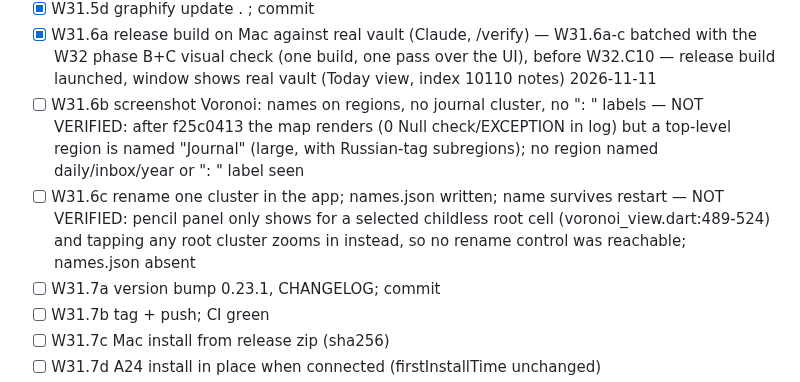
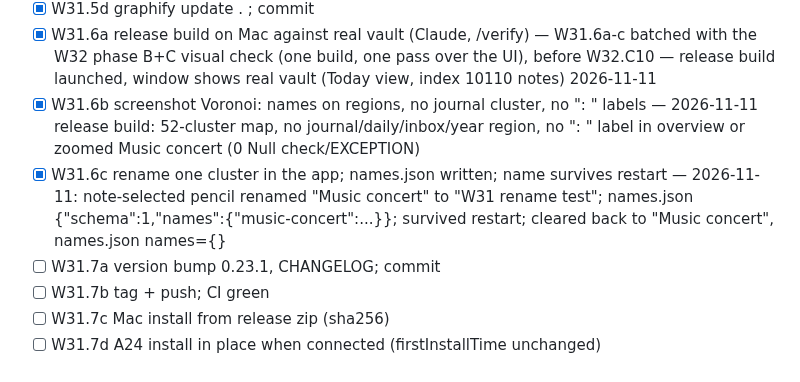
Before and after one commit to berlogabob/TypstSeq, a Markdown page: docs/plans/activity-plan.md, the part around the change. Rendered like a GitHub page.

Commit message:
Plan: W31.6b-c Mac runtime check, third run
Co-Authored-By: Claude Fable 5.2 <noreply@anthropic.com>

```diff
--- a/docs/plans/activity-plan.md
+++ b/docs/plans/activity-plan.md
@@ -795,8 +795,8 @@ Rules for Ornith steps: one function or one test per step, time box 15 min (PI_T
 - [x] W31.5c flutter test, full (Claude) — 2159 pass, 10 skipped, 2 min 3 s
 - [x] W31.5d graphify update . ; commit
 - [x] W31.6a release build on Mac against real vault (Claude, /verify) — W31.6a-c batched with the W32 phase B+C visual check (one build, one pass over the UI), before W32.C10 — release build launched, window shows real vault (Today view, index 10110 notes) 2026-11-11
-- [ ] W31.6b screenshot Voronoi: names on regions, no journal cluster, no ": " labels — NOT VERIFIED: after f25c0413 the map renders (0 Null check/EXCEPTION in log) but a top-level region is named "Journal" (large, with Russian-tag subregions); no region named daily/inbox/year or ": " label seen
-- [ ] W31.6c rename one cluster in the app; names.json written; name survives restart — NOT VERIFIED: pencil panel only shows for a selected childless root cell (voronoi_view.dart:489-524) and tapping any root cluster zooms in instead, so no rename control was reachable; names.json absent
+- [x] W31.6b screenshot Voronoi: names on regions, no journal cluster, no ": " labels — 2026-11-11 release build: 52-cluster map, no journal/daily/inbox/year region, no ": " label in overview or zoomed Music concert (0 Null check/EXCEPTION)
+- [x] W31.6c rename one cluster in the app; names.json written; name survives restart — 2026-11-11: note-selected pencil renamed "Music concert" to "W31 rename test"; names.json {"schema":1,"names":{"music-concert":...}}; survived restart; cleared back to "Music concert", names.json names={}
 - [ ] W31.7a version bump 0.23.1, CHANGELOG; commit
 - [ ] W31.7b tag + push; CI green
 - [ ] W31.7c Mac install from release zip (sha256)
```
